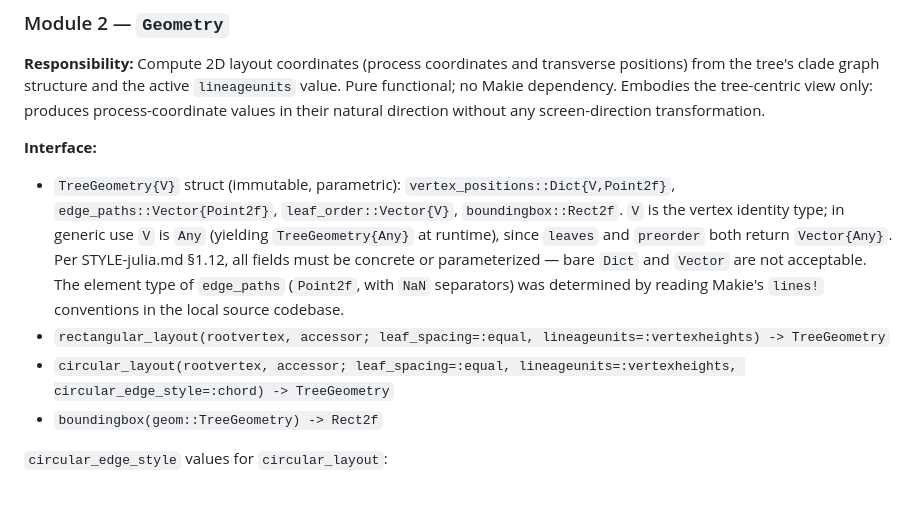
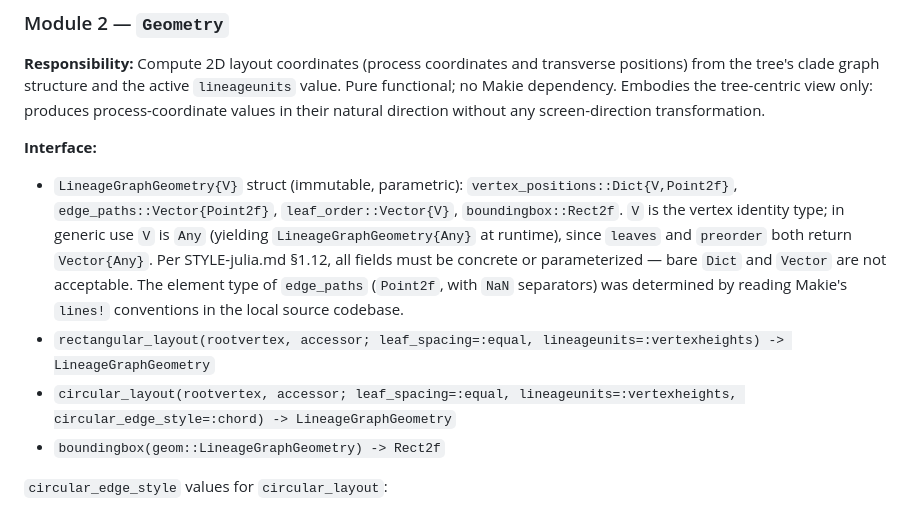
Before and after one commit to jeetsukumaran/LineagesMakie.jl, a Markdown page: .workflow-docs/202604181600_tier1/01_prd.md, the part around the change. GitHub-like rendering.

Commit message:
Update terminology "tree" => "lineage graph"

```diff
--- a/.workflow-docs/202604181600_tier1/01_prd.md
+++ b/.workflow-docs/202604181600_tier1/01_prd.md
@@ -673,19 +673,19 @@ screen-direction transformation.
 
 **Interface:**
 
-- `TreeGeometry{V}` struct (immutable, parametric): `vertex_positions::Dict{V,Point2f}`,
+- `LineageGraphGeometry{V}` struct (immutable, parametric): `vertex_positions::Dict{V,Point2f}`,
   `edge_paths::Vector{Point2f}`, `leaf_order::Vector{V}`, `boundingbox::Rect2f`.
   `V` is the vertex identity type; in generic use `V` is `Any` (yielding
-  `TreeGeometry{Any}` at runtime), since `leaves` and `preorder` both return
+  `LineageGraphGeometry{Any}` at runtime), since `leaves` and `preorder` both return
   `Vector{Any}`. Per STYLE-julia.md §1.12, all fields must be concrete or
   parameterized — bare `Dict` and `Vector` are not acceptable. The element type
   of `edge_paths` (`Point2f`, with `NaN` separators) was determined by reading
   Makie's `lines!` conventions in the local source codebase.
 - `rectangular_layout(rootvertex, accessor; leaf_spacing=:equal,
-  lineageunits=:vertexheights) -> TreeGeometry`
+  lineageunits=:vertexheights) -> LineageGraphGeometry`
 - `circular_layout(rootvertex, accessor; leaf_spacing=:equal,
-  lineageunits=:vertexheights, circular_edge_style=:chord) -> TreeGeometry`
-- `boundingbox(geom::TreeGeometry) -> Rect2f`
+  lineageunits=:vertexheights, circular_edge_style=:chord) -> LineageGraphGeometry`
+- `boundingbox(geom::LineageGraphGeometry) -> Rect2f`
 
 `circular_edge_style` values for `circular_layout`:
 - `:chord` (Tier 1, default) — angular connectors are straight line segments
```
